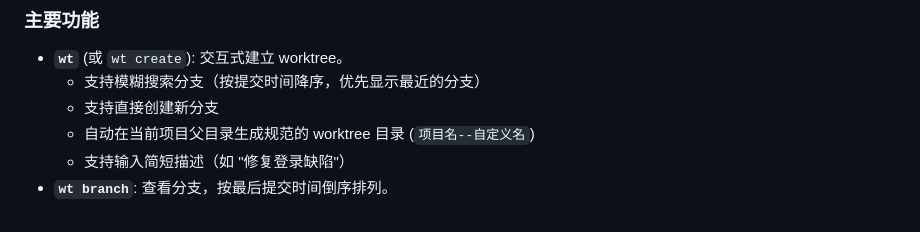
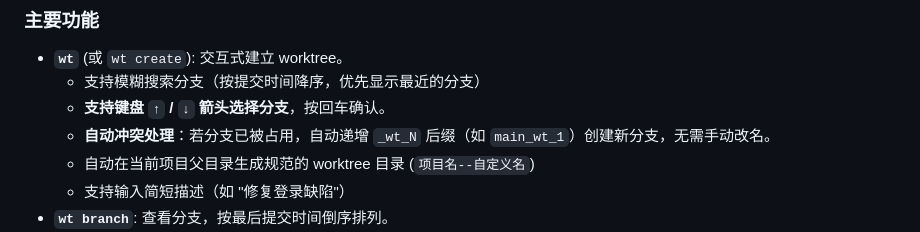
Before and after one commit to CtriXin/mindkeeper, a Markdown page: GIT_SETUP.md, the part around the change. Rendered like a GitHub page.

Commit message:
docs: update GIT_SETUP.md with TUI and auto-conflict resolution details

```diff
--- a/GIT_SETUP.md
+++ b/GIT_SETUP.md
@@ -89,7 +89,8 @@ git checkout <commit-id> -- scmp-deploy/
 
 - **`wt`** (或 `wt create`): 交互式建立 worktree。
   - 支持模糊搜索分支（按提交时间降序，优先显示最近的分支）
-  - 支持直接创建新分支
+  - **支持键盘 `↑` / `↓` 箭头选择分支**，按回车确认。
+  - **自动冲突处理**：若分支已被占用，自动递增 `_wt_N` 后缀（如 `main_wt_1`）创建新分支，无需手动改名。
   - 自动在当前项目父目录生成规范的 worktree 目录 (`项目名--自定义名`)
   - 支持输入简短描述（如 "修复登录缺陷"）
 - **`wt branch`**: 查看分支，按最后提交时间倒序排列。
```
